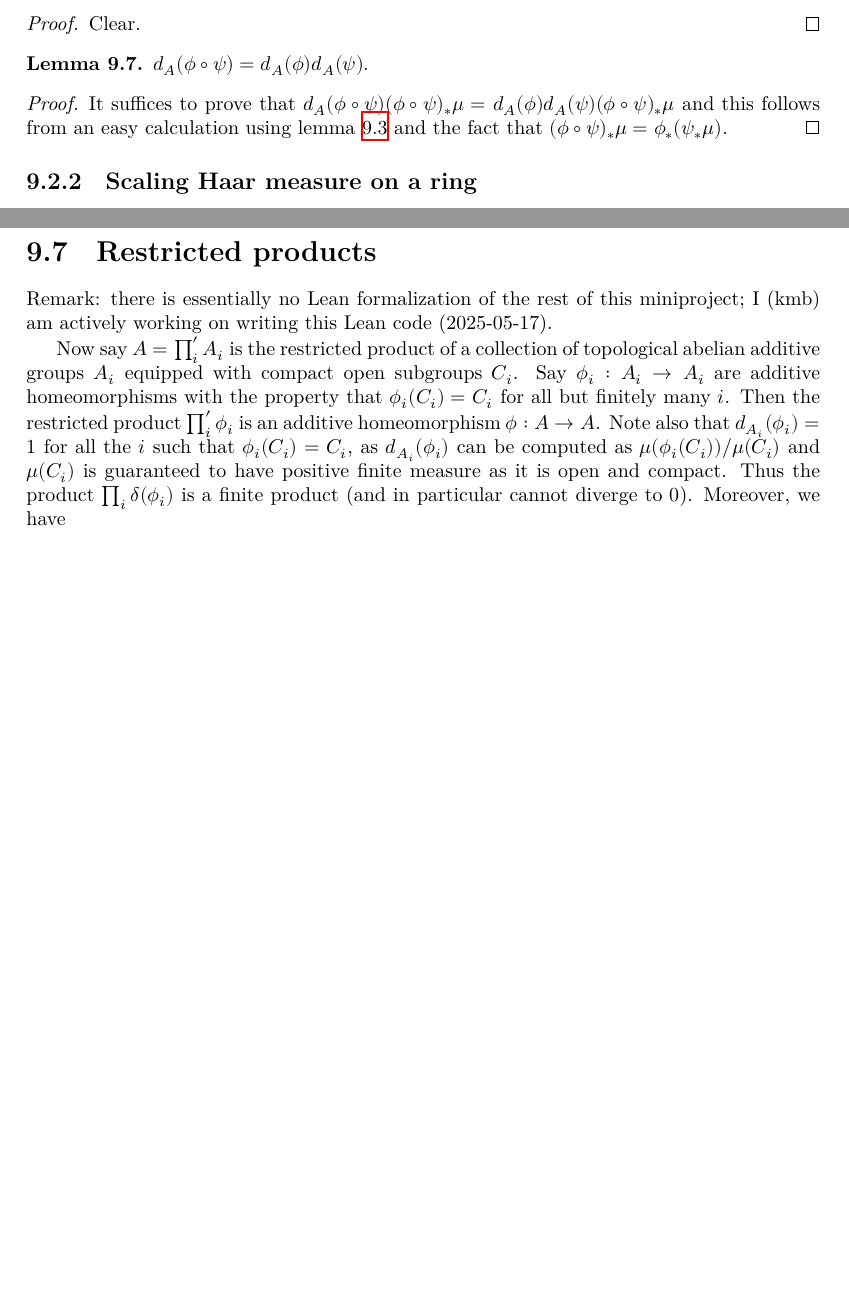
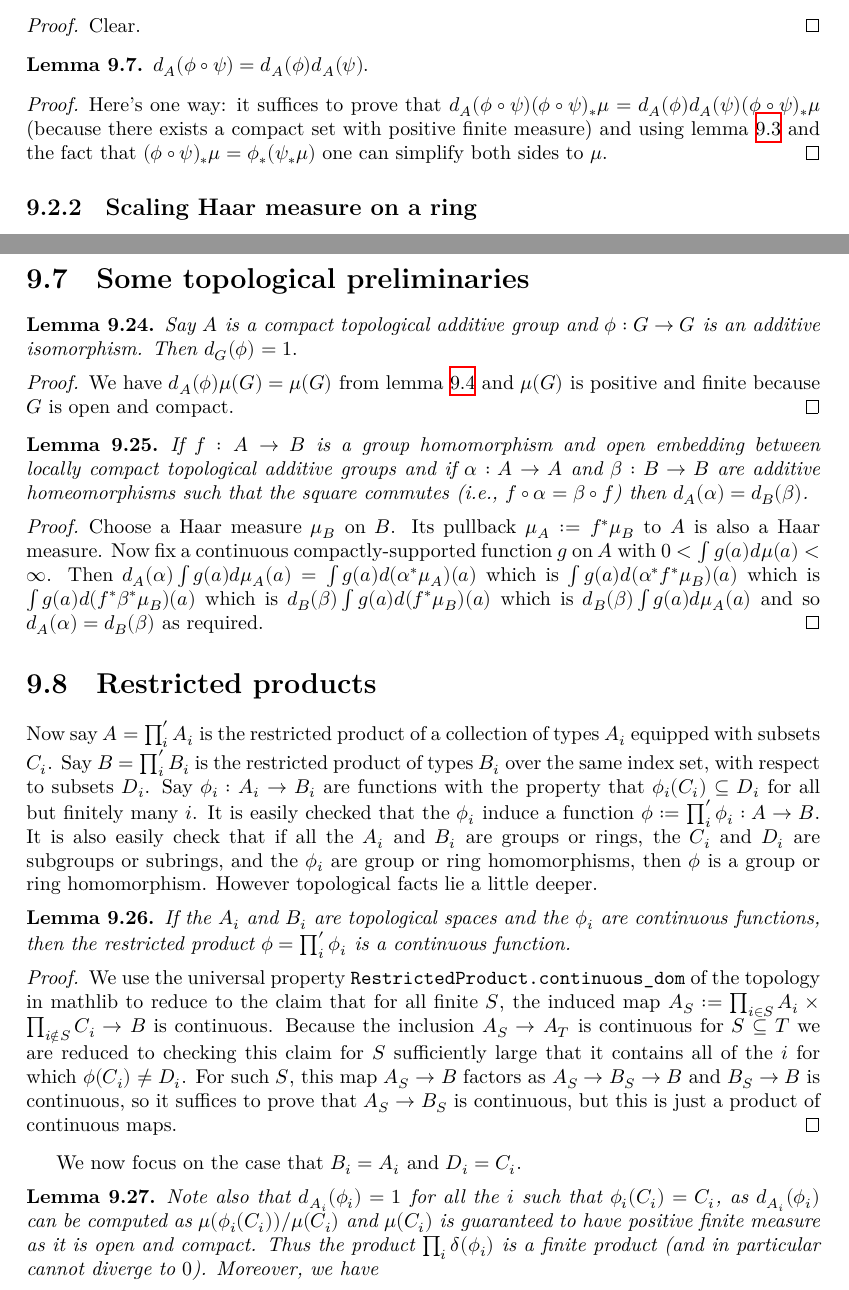
Before and after one commit to ImperialCollegeLondon/FLT, a LaTeX thesis (blueprint/src/print.tex, which reads blueprint/src/chapter/HaarCharacterProject.tex): two parts of pages 51 and 55 of 73 before the commit and two parts of pages 51 and 55 of 74 after it, joined at a grey line, cut so that both start at the same text, the shorter picture padded with empty space. Compiled offline with XeLaTeX.

Commit message:
more work on restricted product and preliminaries

```diff
--- a/blueprint/src/chapter/HaarCharacterProject.tex
+++ b/blueprint/src/chapter/HaarCharacterProject.tex
@@ -146,9 +149,12 @@ The following are also straightforward.
 \end{lemma}
 \begin{proof}
   \uses{MeasureTheory.addEquivAddHaarChar_smul_preimage}
-  It suffices to prove that $d_A(\phi\circ\psi)(\phi\circ\psi)_*\mu=d_A(\phi)d_A(\psi)(\phi\circ\psi)_*\mu$
-  and this follows from an easy calculation using lemma~\ref{MeasureTheory.addEquivAddHaarChar_map}
-  and the fact that $(\phi\circ\psi)_*\mu=\phi_*(\psi_*\mu)$.
+  Here's one way: it suffices to prove that
+  $d_A(\phi\circ\psi)(\phi\circ\psi)_*\mu=d_A(\phi)d_A(\psi)(\phi\circ\psi)_*\mu$
+  (because there exists a compact set with positive finite measure)
+  and using lemma~\ref{MeasureTheory.addEquivAddHaarChar_map}
+  and the fact that $(\phi\circ\psi)_*\mu=\phi_*(\psi_*\mu)$
+  one can simplify both sides to $\mu$.
 \end{proof}
 
 \subsection{Scaling Haar measure on a ring}
@@ -461,19 +469,80 @@ Here are two facts which we will need about products.
   Follows immediately from lemma~\ref{MeasureTheory.addEquivAddHaarChar_piCongrRight}.
 \end{proof}
 
+\section{Some topological preliminaries}
+
+\begin{lemma}
+  \label{MeasureTheory.mulEquivHaarChar_eq_one_of_CompactSpace}
+  \lean{MeasureTheory.mulEquivHaarChar_eq_one_of_CompactSpace}
+  \leanok
+  \discussion{532}
+  Say $A$ is a compact topological additive group and $\phi:G\to G$ is an additive isomorphism.
+Then $d_G(\phi)=1.$
+\end{lemma}
+\begin{proof}
+  \uses{MeasureTheory.mulEquivHaarChar_smul_preimage}
+  We have $d_A(\phi)\mu(G)=\mu(G)$
+  from lemma~\ref{MeasureTheory.addEquivAddHaarChar_smul_preimage}
+  and $\mu(G)$ is positive and finite because $G$ is open and compact.
+\end{proof}
+
+\begin{lemma}
+  \label{MeasureTheory.addEquivAddHaarChar_eq_addEquivAddHaarChar_of_isOpenEmbedding}
+  \lean{MeasureTheory.addEquivAddHaarChar_eq_addEquivAddHaarChar_of_isOpenEmbedding}
+  If $f:A\to B$ is a group homomorphism and open embedding between locally compact
+  topological additive groups and if $\alpha:A\to A$ and $\beta:B\to B$ are additive
+  homeomorphisms such that the square commutes (i.e., $f\circ\alpha=\beta\circ f$)
+  then $d_A(\alpha)=d_B(\beta)$.
+\end{lemma}
+\begin{proof} Choose a Haar measure $\mu_B$ on $B$. Its pullback $\mu_A:=f^*\mu_B$ to $A$ is also a Haar
+  measure. Now fix a continuous compactly-supported function $g$ on $A$ with
+  $0<\int g(a)d\mu(a)<\infty$. Then $d_A(\alpha)\int g(a)d\mu_A(a)=\int g(a)d(\alpha^*\mu_A)(a)$
+  which is $\int g(a)d(\alpha^* f^*\mu_B)(a)$ which is $\int g(a)d(f^*\beta^*\mu_B)(a)$
+  which is $d_B(\beta)\int g(a) d(f^*\mu_B)(a)$ which is $d_B(\beta)\int g(a)d\mu_A(a)$
+  and so $d_A(\alpha)=d_B(\beta)$ as required.
+\end{proof}
+
 \section{Restricted products}
 
-Remark: there is essentially no Lean formalization of the rest of this miniproject;
-I (kmb) am actively working on writing this Lean code (2025-05-17).
+Now say $A=\prod'_i A_i$ is the restricted product of a collection of types $A_i$
+  equipped with subsets $C_i$. Say $B=\prod'_i B_i$ is the restricted
+  product of types $B_i$ over the same index set, with respect to
+  subsets $D_i$. Say $\phi_i:A_i\to B_i$ are functions
+  with the property that $\phi_i(C_i)\subseteq D_i$ for all but finitely many $i$.
+It is easily checked that the $\phi_i$ induce a function $\phi:=\prod'_i\phi_i:A\to B$. It is also easily
+check that if all the $A_i$ and $B_i$ are groups or rings, the $C_i$ and $D_i$ are subgroups
+or subrings,
+and the $\phi_i$ are group or ring homomorphisms, then $\phi$ is a group or ring homomorphism.
+However topological facts lie a little deeper.
 
-Now say $A=\prod'_i A_i$ is the restricted product of a collection of topological abelian additive groups $A_i$
-  equipped with compact open subgroups $C_i$. Say $\phi_i:A_i\to A_i$ are additive homeomorphisms
-  with the property that $\phi_i(C_i)=C_i$ for all but finitely many $i$. Then the restricted
-  product $\prod'_i\phi_i$ is an additive homeomorphism $\phi:A\to A$. Note also that
+\begin{lemma}
+  \lean{Continuous.restrictedProductCongrRight}
+  \label{Continuous.restrictedProductCongrRight}
+  \leanok
+  \discussion{531}
+  If the $A_i$ and $B_i$ are topological spaces and the $\phi_i$ are continuous functions,
+  then the restricted product $\phi = \prod'_i\phi_i$ is a continuous function.
+\end{lemma}
+\begin{proof}
+  We use the universal property {\tt RestrictedProduct.continuous\_dom} of the
+  topology in mathlib to reduce to the claim that for all finite $S$,
+  the induced map $A_S:=\prod_{i\in S}A_i\times\prod_{i\notin S}C_i\to B$ is continuous.
+  Because the inclusion $A_S\to A_T$ is continuous for $S\subseteq T$ we are reduced
+  to checking this claim for $S$ sufficiently large that it contains all of the $i$
+  for which $\phi(C_i)\not=D_i$. For such $S$, this map $A_S\to B$ factors as $A_S\to B_S\to B$
+  and $B_S\to B$ is continuous, so it suffices to prove that $A_S\to B_S$ is continuous, but
+  this is just a product of continuous maps.
+\end{proof}
+
+We now focus on the case that $B_i=A_i$ and $D_i=C_i$.
+
+\begin{lemma}
+ Note also that
   $d_{A_i}(\phi_i)=1$ for all the $i$ such that $\phi_i(C_i)=C_i$, as $d_{A_i}(\phi_i)$ can be
   computed as $\mu(\phi_i(C_i))/\mu(C_i)$ and $\mu(C_i)$ is guaranteed to have positive finite measure
   as it is open and compact. Thus the product $\prod_i\delta(\phi_i)$ is a finite product (and in
   particular cannot diverge to $0$). Moreover, we have
+\end{lemma}
 
 \begin{lemma}
   \label{addHaarScalarFactor_restricted_product}
```
Also changed, not shown: blueprint/src/chapter/HaarCharacterProject.tex (21 more changed lines), 2 other files.
